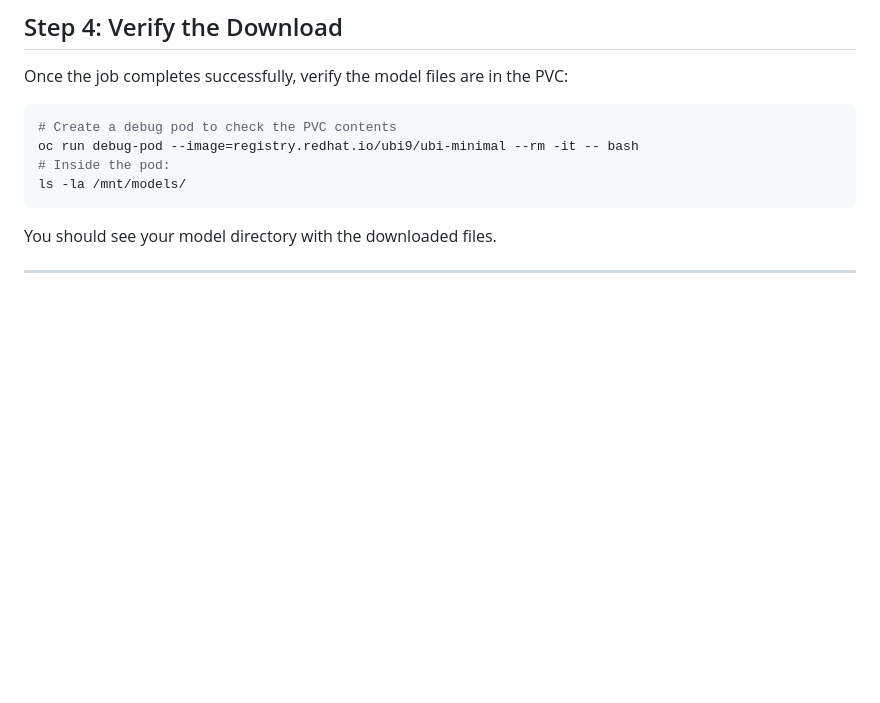
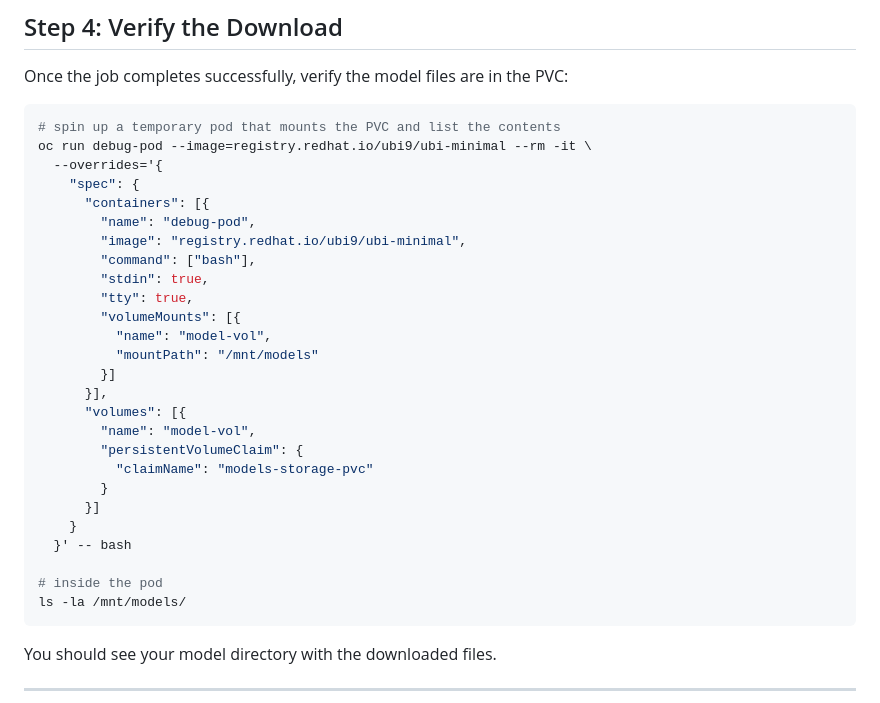
Before and after one commit to bbalakriz/ai-explainer, a Markdown page: model-serving/02-model-serving-pvc.md, the part around the change. GitHub-like rendering; blank space fills up the shorter version.

Commit message:
fixed volume mount on debug pod

````diff
--- a/model-serving/02-model-serving-pvc.md
+++ b/model-serving/02-model-serving-pvc.md
@@ -133,9 +133,31 @@ Monitor the job: `oc get jobs` and `oc logs job/model-downloader`
 Once the job completes successfully, verify the model files are in the PVC:
 
 ```bash
-# Create a debug pod to check the PVC contents
-oc run debug-pod --image=registry.redhat.io/ubi9/ubi-minimal --rm -it -- bash
-# Inside the pod:
+# spin up a temporary pod that mounts the PVC and list the contents
+oc run debug-pod --image=registry.redhat.io/ubi9/ubi-minimal --rm -it \
+  --overrides='{
+    "spec": {
+      "containers": [{
+        "name": "debug-pod",
+        "image": "registry.redhat.io/ubi9/ubi-minimal",
+        "command": ["bash"],
+        "stdin": true,
+        "tty": true,
+        "volumeMounts": [{
+          "name": "model-vol",
+          "mountPath": "/mnt/models"
+        }]
+      }],
+      "volumes": [{
+        "name": "model-vol",
+        "persistentVolumeClaim": {
+          "claimName": "models-storage-pvc"
+        }
+      }]
+    }
+  }' -- bash
+
+# inside the pod
 ls -la /mnt/models/
 ```
 
````
